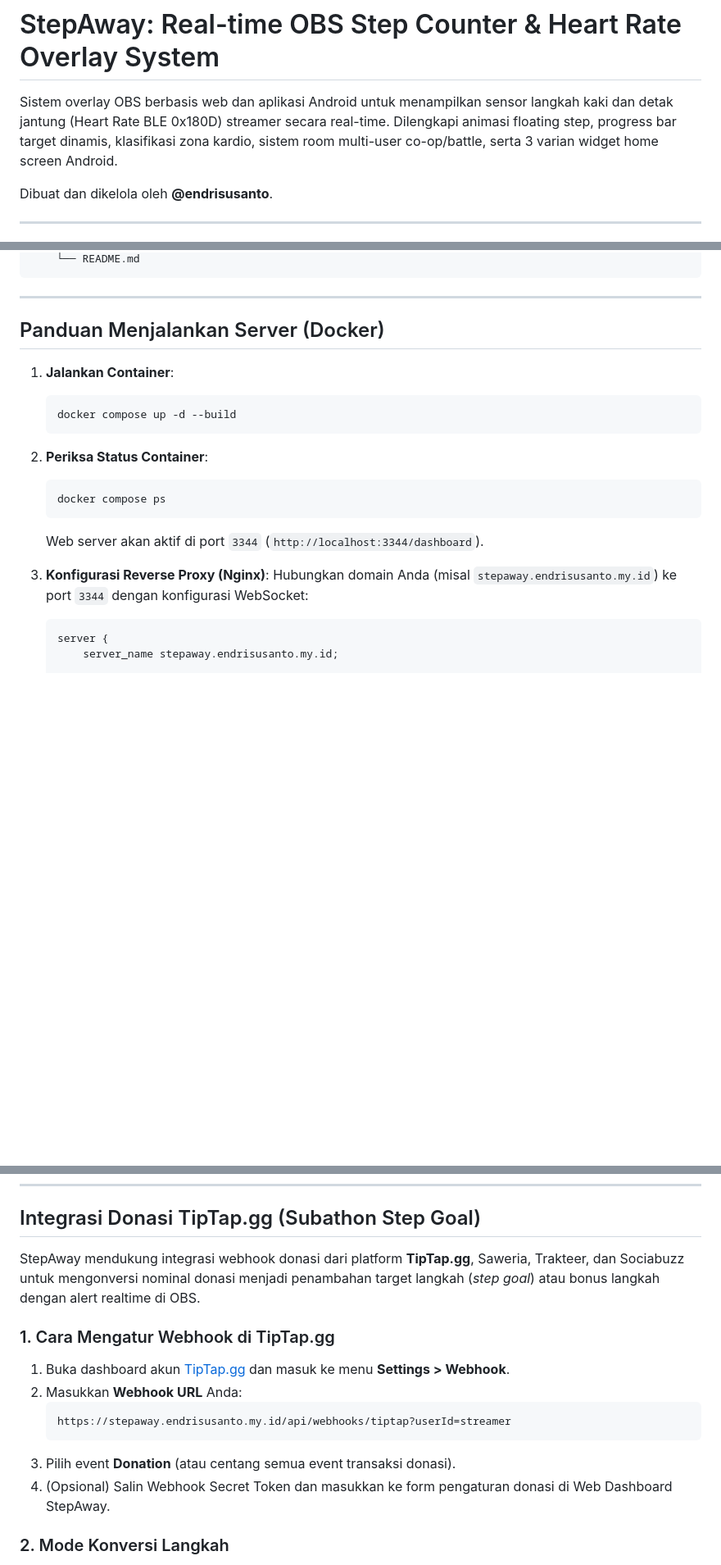
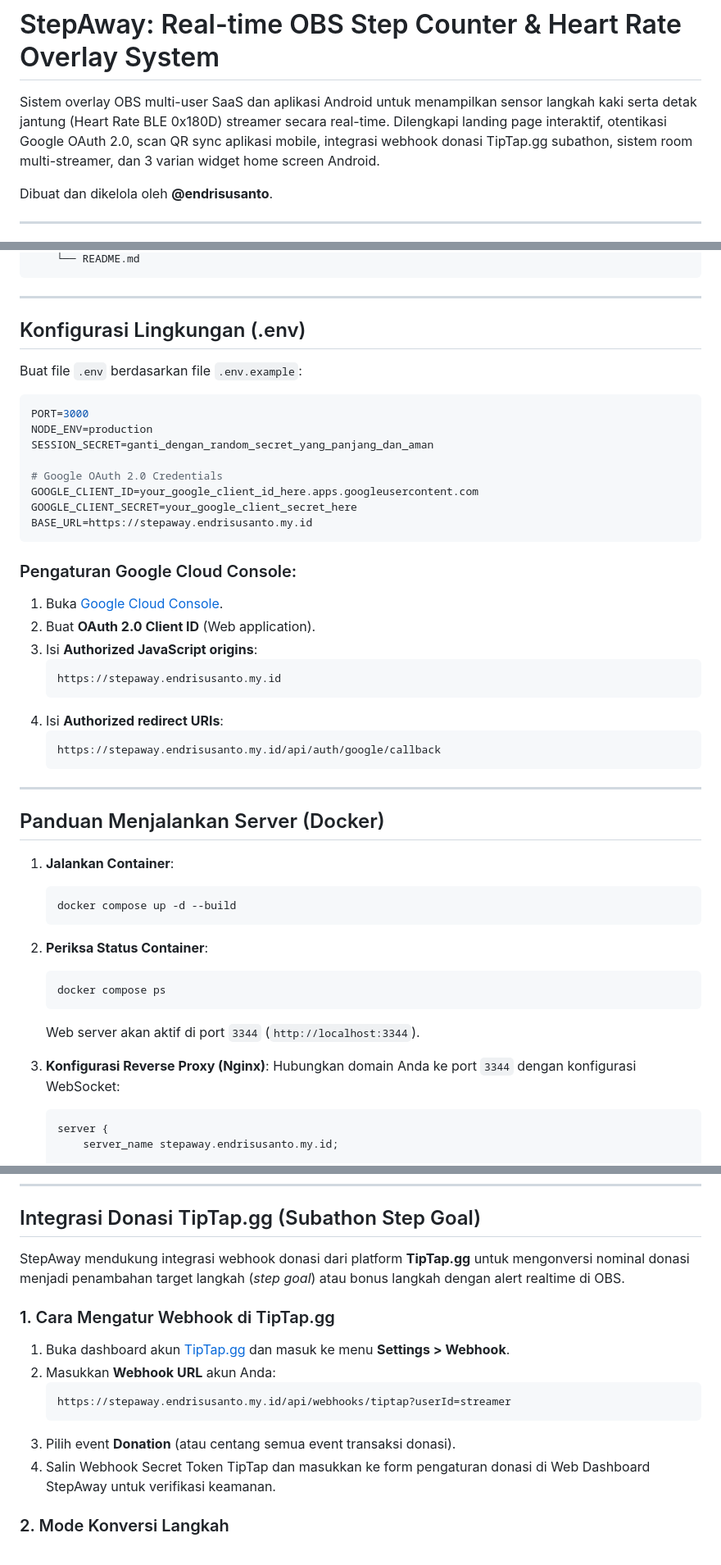
Before and after one commit to endrisusanto/StepAway, a Markdown page: README.md, 3 parts joined by grey strips. Shown at 82% size. Drawn GitHub-style; blank space fills up the shorter version.

````diff
--- a/README.md
+++ b/README.md
@@ -1,6 +1,6 @@
 # StepAway: Real-time OBS Step Counter & Heart Rate Overlay System
 
-Sistem overlay OBS berbasis web dan aplikasi Android untuk menampilkan sensor langkah kaki dan detak jantung (Heart Rate BLE 0x180D) streamer secara real-time. Dilengkapi animasi floating step, progress bar target dinamis, klasifikasi zona kardio, sistem room multi-user co-op/battle, serta 3 varian widget home screen Android.
+Sistem overlay OBS multi-user SaaS dan aplikasi Android untuk menampilkan sensor langkah kaki serta detak jantung (Heart Rate BLE 0x180D) streamer secara real-time. Dilengkapi landing page interaktif, otentikasi Google OAuth 2.0, scan QR sync aplikasi mobile, integrasi webhook donasi TipTap.gg subathon, sistem room multi-streamer, dan 3 varian widget home screen Android.
 
 Dibuat dan dikelola oleh **@endrisusanto**.
 
@@ -95,5 +101,34 @@ StepAway/
     └── README.md
 ```
+
+---
+
+## Konfigurasi Lingkungan (.env)
+
+Buat file `.env` berdasarkan file `.env.example`:
+
+```bash
+PORT=3000
+NODE_ENV=production
+SESSION_SECRET=ganti_dengan_random_secret_yang_panjang_dan_aman
+
+# Google OAuth 2.0 Credentials
+GOOGLE_CLIENT_ID=your_google_client_id_here.apps.googleusercontent.com
+GOOGLE_CLIENT_SECRET=your_google_client_secret_here
+BASE_URL=https://stepaway.endrisusanto.my.id
+```
+
+### Pengaturan Google Cloud Console:
+1. Buka [Google Cloud Console](https://console.cloud.google.com/apis/credentials).
+2. Buat **OAuth 2.0 Client ID** (Web application).
+3. Isi **Authorized JavaScript origins**:
+   ```text
+   https://stepaway.endrisusanto.my.id
+   ```
+4. Isi **Authorized redirect URIs**:
+   ```text
+   https://stepaway.endrisusanto.my.id/api/auth/google/callback
+   ```
 
 ---
 
@@ -108,10 +143,10 @@ StepAway/
    ```bash
    docker compose ps
    ```
-   Web server akan aktif di port `3344` (`http://localhost:3344/dashboard`).
+   Web server akan aktif di port `3344` (`http://localhost:3344`).
 
 3. **Konfigurasi Reverse Proxy (Nginx)**:
-   Hubungkan domain Anda (misal `stepaway.endrisusanto.my.id`) ke port `3344` dengan konfigurasi WebSocket:
+   Hubungkan domain Anda ke port `3344` dengan konfigurasi WebSocket:
 
    ```nginx
    server {
@@ -148,16 +183,16 @@ Tambahkan Browser Source baru di OBS Studio dengan tautan berikut:
 
 ## Integrasi Donasi TipTap.gg (Subathon Step Goal)
 
-StepAway mendukung integrasi webhook donasi dari platform **TipTap.gg**, Saweria, Trakteer, dan Sociabuzz untuk mengonversi nominal donasi menjadi penambahan target langkah (*step goal*) atau bonus langkah dengan alert realtime di OBS.
+StepAway mendukung integrasi webhook donasi dari platform **TipTap.gg** untuk mengonversi nominal donasi menjadi penambahan target langkah (*step goal*) atau bonus langkah dengan alert realtime di OBS.
 
 ### 1. Cara Mengatur Webhook di TipTap.gg
 1. Buka dashboard akun [TipTap.gg](https://docs.tiptap.gg/en/webhook) dan masuk ke menu **Settings > Webhook**.
-2. Masukkan **Webhook URL** Anda:
+2. Masukkan **Webhook URL** akun Anda:
    ```text
    https://stepaway.endrisusanto.my.id/api/webhooks/tiptap?userId=streamer
    ```
 3. Pilih event **Donation** (atau centang semua event transaksi donasi).
-4. (Opsional) Salin Webhook Secret Token dan masukkan ke form pengaturan donasi di Web Dashboard StepAway.
+4. Salin Webhook Secret Token TipTap dan masukkan ke form pengaturan donasi di Web Dashboard StepAway untuk verifikasi keamanan.
 
 ### 2. Mode Konversi Langkah
 - **Subathon Goal Booster (Default)**: Setiap donasi masuk menambah target langkah yang harus diselesaikan streamer (contoh: Rp 10 = 1 Step. Donasi Rp 50.000 menambah +5.000 Target Langkah).
````
Also changed, not shown: other parts of README.md (+33 -27 lines).
